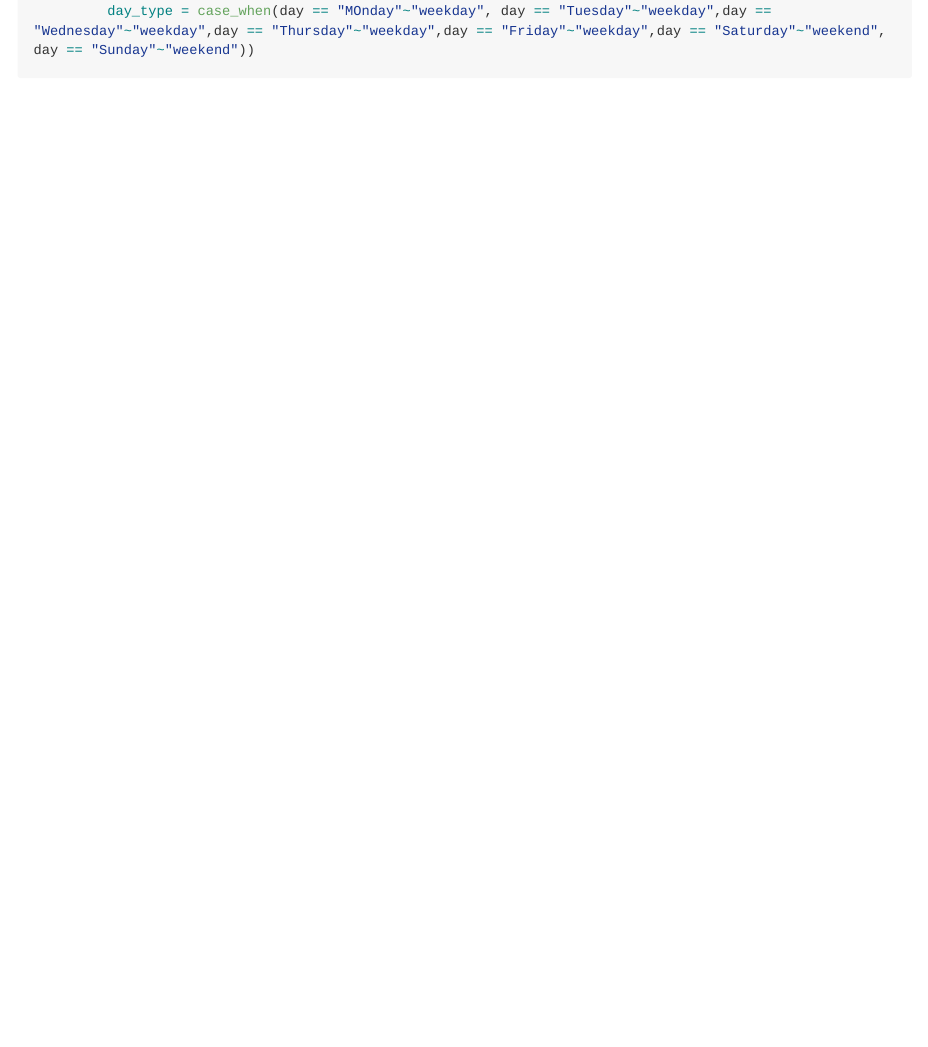
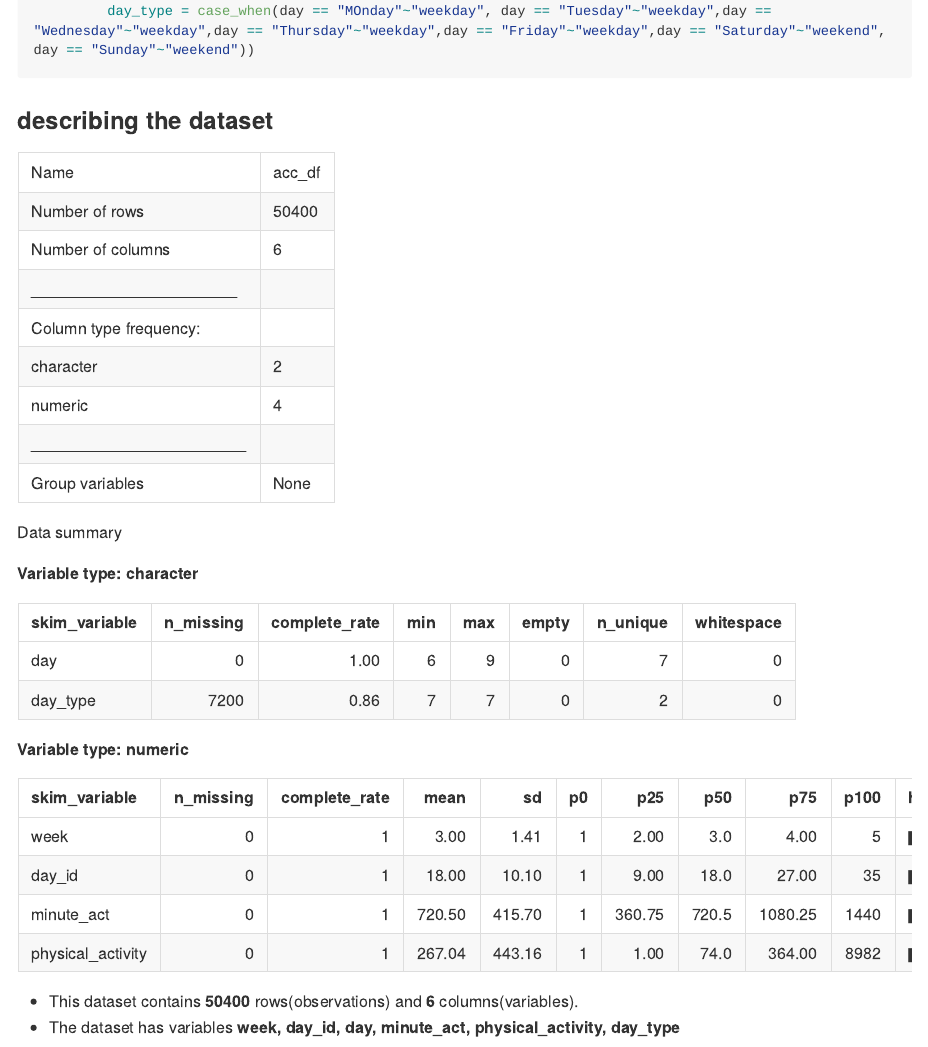
Before and after one commit to rp3022/p8105_hw3_rp3022, an R Markdown document (HW3.Rmd): the page in a window 1100 px wide, from 2130 px down. Rendered offline with R 4.5, knitr and Pandoc, with nearby package versions; some code elsewhere in the file could not run offline; long lines of code are wrapped; column names are cleaned by a stand-in for the janitor package.

Commit message:
Describing the dataset from problem 2

````diff
--- a/HW3.Rmd
+++ b/HW3.Rmd
@@ -109,3 +109,10 @@ acc_df = read_csv("data/accel_data.csv") %>%
   mutate(minute_act = as.numeric (minute_act),
          day_type = case_when(day == "MOnday"~"weekday", day == "Tuesday"~"weekday",day == "Wednesday"~"weekday",day == "Thursday"~"weekday",day == "Friday"~"weekday",day == "Saturday"~"weekend", day == "Sunday"~"weekend"))
 ```
+
+### describing the dataset
+
+`r skimr::skim(acc_df)`
+
+* This dataset contains **`r nrow(acc_df)`** rows(observations) and **`r ncol(acc_df)`** columns(variables).
+* The dataset has variables **`r colnames(acc_df)`**
````
Also changed, not shown: HW3.md.
